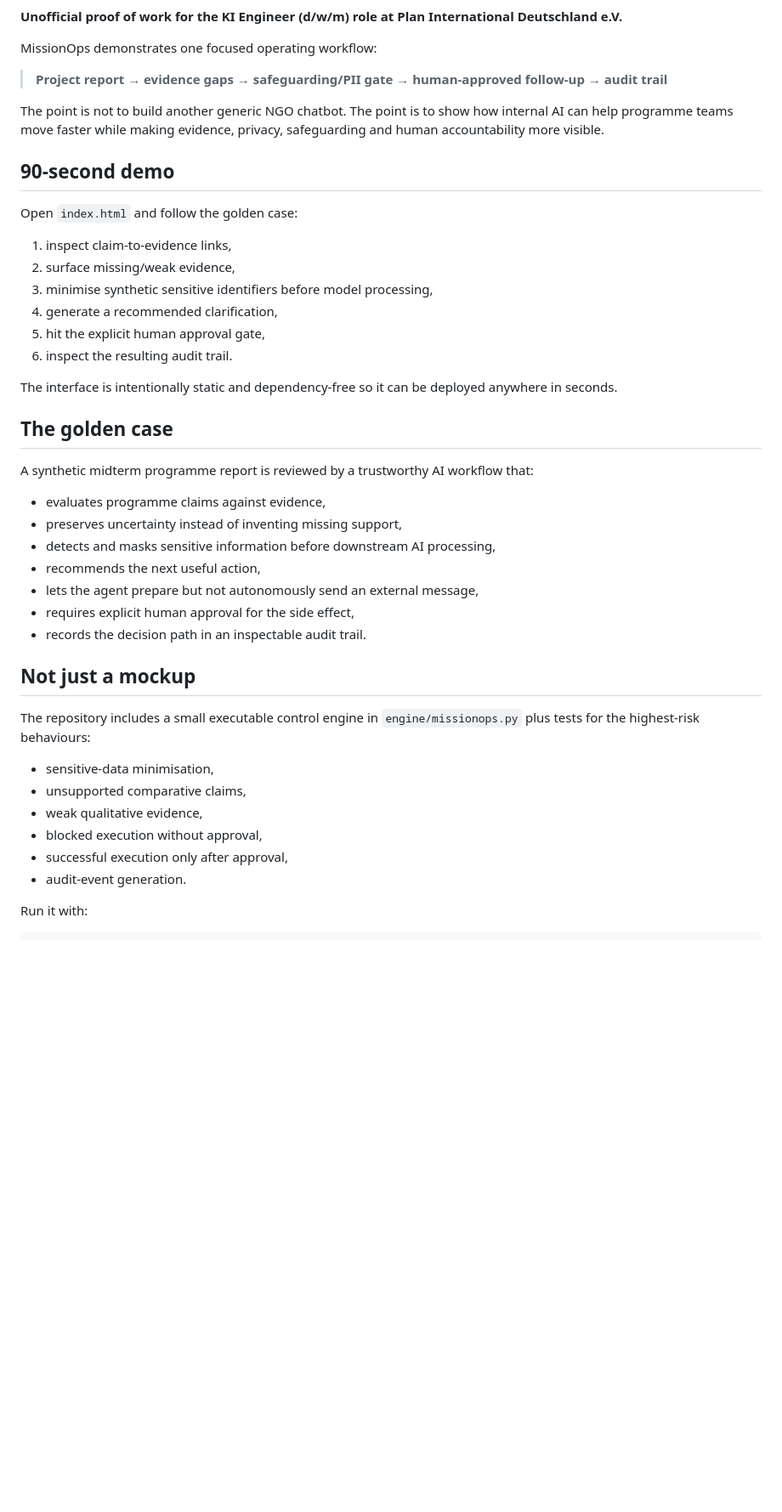
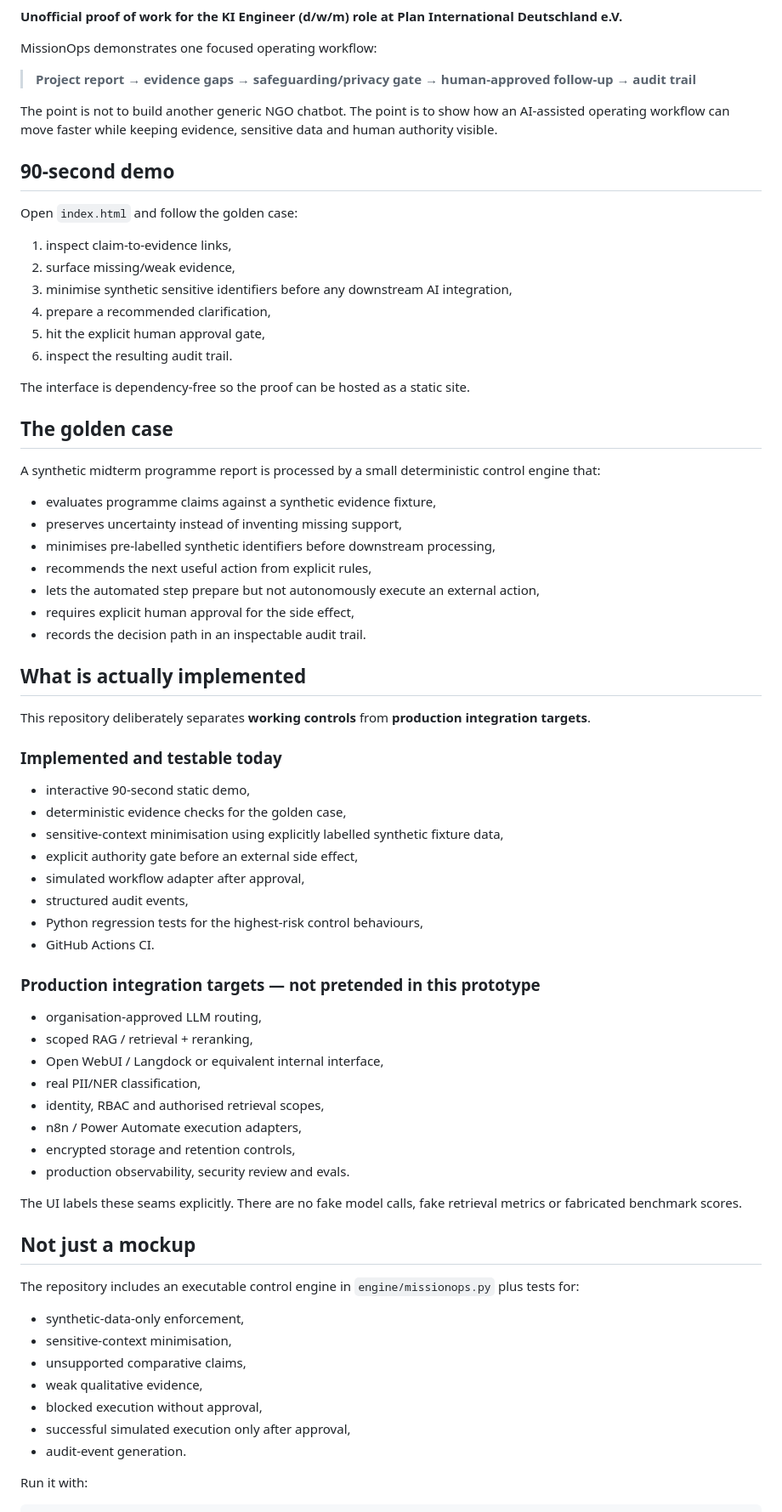
Before and after one commit to mikelninh/missionops-plan, a Markdown page: README.md, the part around one of its changes. Shown at 85% size. Rendered like a GitHub page; blank space fills up the shorter version.

Commit message:
Document implemented scope and production extension path honestly

```diff
--- a/README.md
+++ b/README.md
@@ -4,9 +6,9 @@
 
 MissionOps demonstrates one focused operating workflow:
 
-> **Project report → evidence gaps → safeguarding/PII gate → human-approved follow-up → audit trail**
+> **Project report → evidence gaps → safeguarding/privacy gate → human-approved follow-up → audit trail**
 
-The point is not to build another generic NGO chatbot. The point is to show how internal AI can help programme teams move faster while making evidence, privacy, safeguarding and human accountability more visible.
+The point is not to build another generic NGO chatbot. The point is to show how an AI-assisted operating workflow can move faster while keeping evidence, sensitive data and human authority visible.
 
 ## 90-second demo
 
@@ -14,34 +16,63 @@ Open `index.html` and follow the golden case:
 
 1. inspect claim-to-evidence links,
 2. surface missing/weak evidence,
-3. minimise synthetic sensitive identifiers before model processing,
-4. generate a recommended clarification,
+3. minimise synthetic sensitive identifiers before any downstream AI integration,
+4. prepare a recommended clarification,
 5. hit the explicit human approval gate,
 6. inspect the resulting audit trail.
 
-The interface is intentionally static and dependency-free so it can be deployed anywhere in seconds.
+The interface is dependency-free so the proof can be hosted as a static site.
 
 ## The golden case
 
-A synthetic midterm programme report is reviewed by a trustworthy AI workflow that:
+A synthetic midterm programme report is processed by a small deterministic control engine that:
 
-- evaluates programme claims against evidence,
+- evaluates programme claims against a synthetic evidence fixture,
 - preserves uncertainty instead of inventing missing support,
-- detects and masks sensitive information before downstream AI processing,
-- recommends the next useful action,
-- lets the agent prepare but not autonomously send an external message,
+- minimises pre-labelled synthetic identifiers before downstream processing,
+- recommends the next useful action from explicit rules,
+- lets the automated step prepare but not autonomously execute an external action,
 - requires explicit human approval for the side effect,
 - records the decision path in an inspectable audit trail.
 
+## What is actually implemented
+
+This repository deliberately separates **working controls** from **production integration targets**.
+
+### Implemented and testable today
+
+- interactive 90-second static demo,
+- deterministic evidence checks for the golden case,
+- sensitive-context minimisation using explicitly labelled synthetic fixture data,
+- explicit authority gate before an external side effect,
+- simulated workflow adapter after approval,
+- structured audit events,
+- Python regression tests for the highest-risk control behaviours,
+- GitHub Actions CI.
+
+### Production integration targets — not pretended in this prototype
+
+- organisation-approved LLM routing,
+- scoped RAG / retrieval + reranking,
+- Open WebUI / Langdock or equivalent internal interface,
+- real PII/NER classification,
+- identity, RBAC and authorised retrieval scopes,
+- n8n / Power Automate execution adapters,
+- encrypted storage and retention controls,
+- production observability, security review and evals.
+
+The UI labels these seams explicitly. There are no fake model calls, fake retrieval metrics or fabricated benchmark scores.
+
 ## Not just a mockup
 
-The repository includes a small executable control engine in `engine/missionops.py` plus tests for the highest-risk behaviours:
+The repository includes an executable control engine in `engine/missionops.py` plus tests for:
 
-- sensitive-data minimisation,
+- synthetic-data-only enforcement,
+- sensitive-context minimisation,
 - unsupported comparative claims,
 - weak qualitative evidence,
 - blocked execution without approval,
-- successful execution only after approval,
+- successful simulated execution only after approval,
 - audit-event generation.
 
 Run it with:
```
Also changed, not shown: other parts of README.md (+31 -15 lines).
